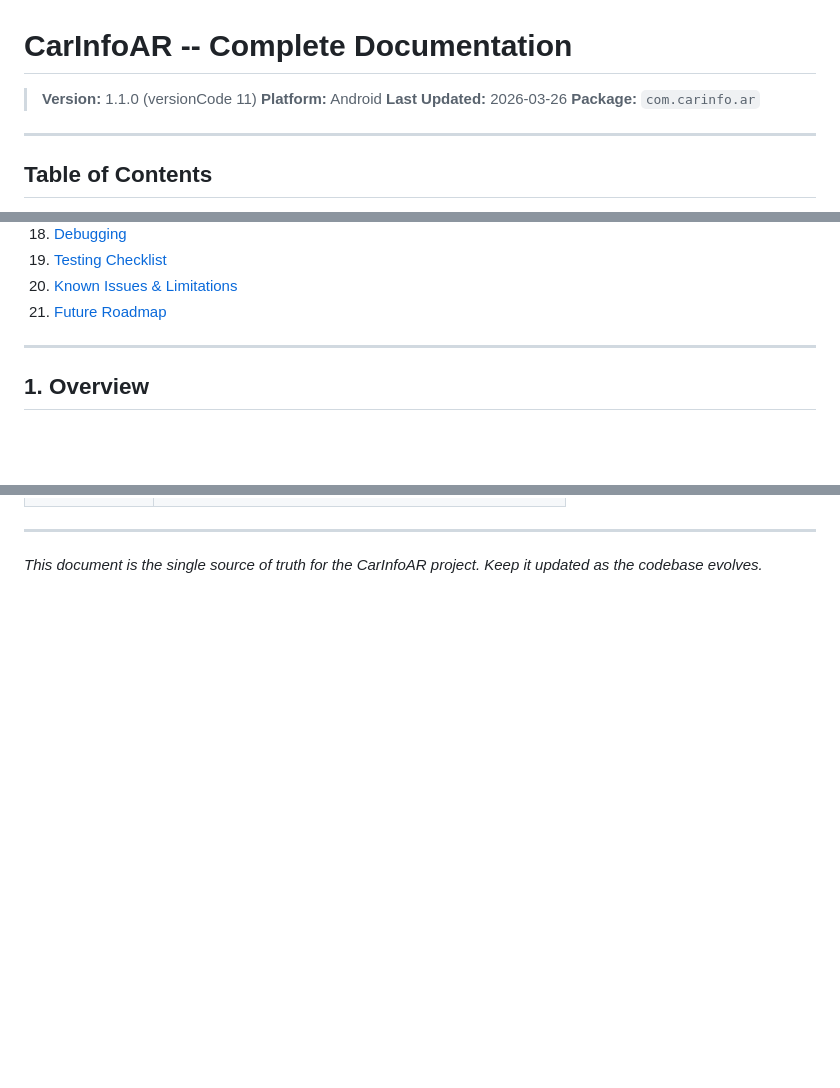
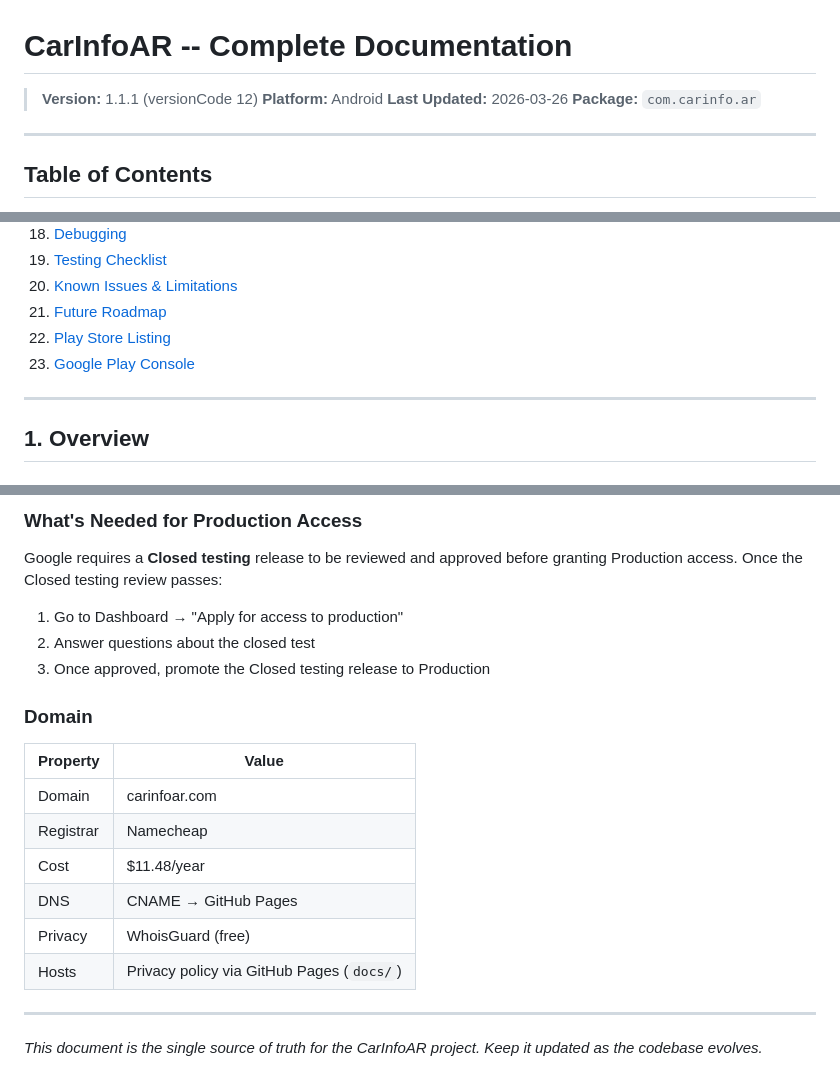
Before and after one commit to Benzih/CarInfoAR, a Markdown page: CLAUDE.md, 3 parts joined by grey strips. Rendered like a GitHub page; blank space fills up the shorter version.

```diff
--- a/CLAUDE.md
+++ b/CLAUDE.md
@@ -1,6 +1,6 @@
 # CarInfoAR -- Complete Documentation
 
-> **Version:** 1.1.0 (versionCode 11)
+> **Version:** 1.1.1 (versionCode 12)
 > **Platform:** Android
 > **Last Updated:** 2026-03-26
 > **Package:** `com.carinfo.ar`
@@ -33,6 +33,8 @@
 19. [Testing Checklist](#19-testing-checklist)
 20. [Known Issues & Limitations](#20-known-issues--limitations)
 21. [Future Roadmap](#21-future-roadmap)
+22. [Play Store Listing](#22-play-store-listing)
+23. [Google Play Console](#23-google-play-console)
 
 ---
 
@@ -1392,3 +1445,21 @@ The app automatically detects your location and language. You can also manually
+### What's Needed for Production Access
+
+Google requires a **Closed testing** release to be reviewed and approved before granting Production access. Once the Closed testing review passes:
+
+1. Go to Dashboard → "Apply for access to production"
+2. Answer questions about the closed test
+3. Once approved, promote the Closed testing release to Production
+
+### Domain
+
+| Property       | Value                    |
+|----------------|--------------------------|
+| Domain         | carinfoar.com            |
+| Registrar      | Namecheap                |
+| Cost           | $11.48/year              |
+| DNS            | CNAME → GitHub Pages     |
+| Privacy        | WhoisGuard (free)        |
+| Hosts          | Privacy policy via GitHub Pages (`docs/`) |
 
 ---
 
```
Also changed, not shown: other parts of CLAUDE.md (+53 -2 lines).
